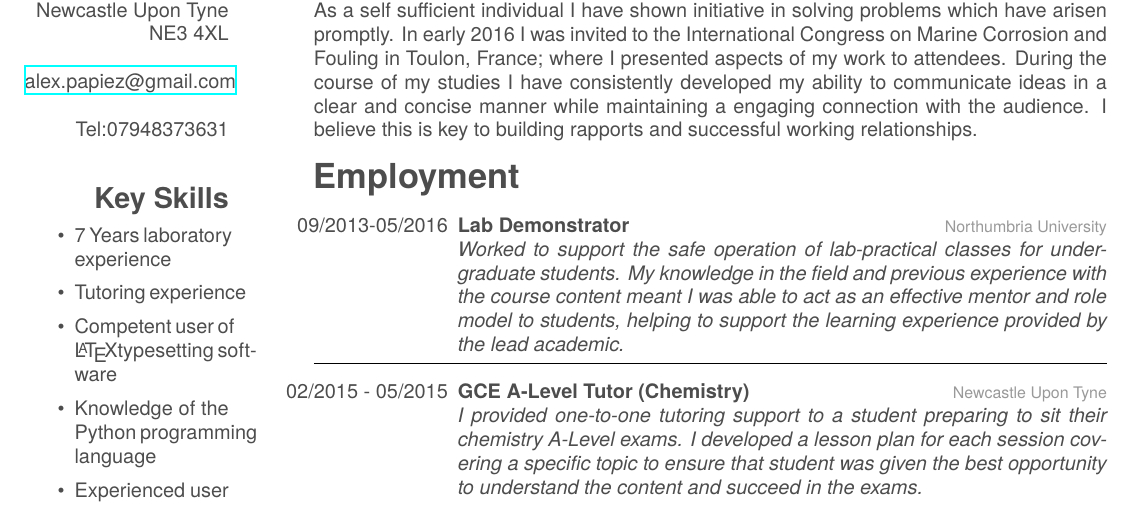
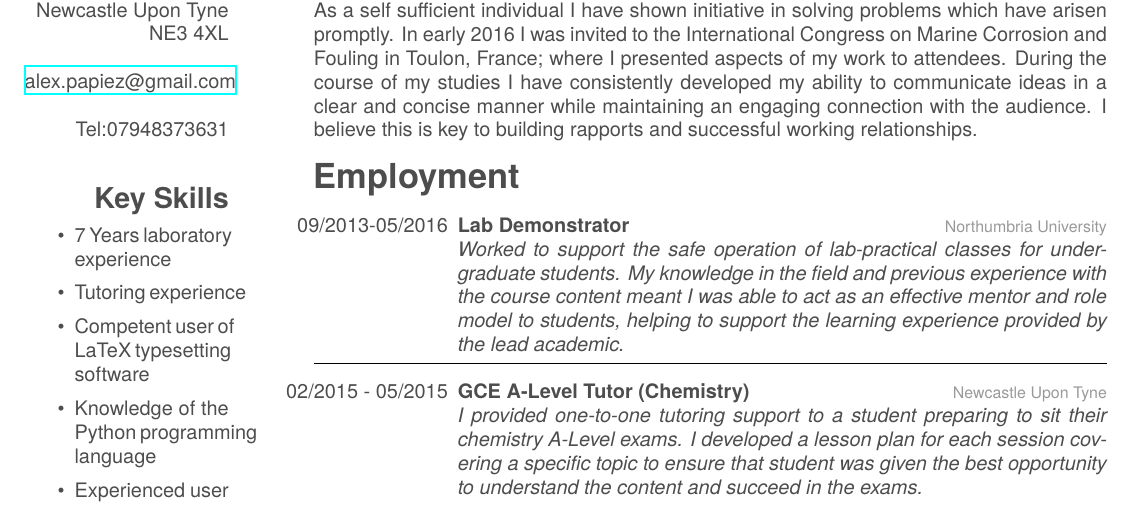
Before and after one commit to apapiez/CV, a LaTeX CV (CV.tex): part of page 1 of 2, cut so that both start at the same text. The pictures show the PDF file CV.pdf that the author committed with the source.

Commit message:
changes recommended by landy

```diff
--- a/CV.tex
+++ b/CV.tex
@@ -40,7 +40,7 @@
    \begin{itemize}
    \item 7 Years laboratory experience
    \item Tutoring experience
-   \item Competent user of \LaTeX typesetting software
+   \item Competent user of LaTeX typesetting software
    \item Knowledge of the Python programming language
    \item Experienced user of Microsoft Office packages
    \item Able to work well independantly and in a group
@@ -52,7 +52,7 @@
 \end{aside}
 \vspace{-0.6cm}
 \section{Profile}
-My attention and eye for detail have allowed me to be successful in my research career. As a self sufficient individual I have shown initiative in solving problems which have arisen promptly. In early 2016 I was invited to the International Congress on Marine Corrosion and Fouling in Toulon, France; where I presented aspects of my work to attendees. During the course of my studies I have consistently developed my ability to communicate ideas in a clear and concise manner while maintaining a engaging connection with the audience. I believe this is key to building rapports and successful working relationships.
+My attention and eye for detail have allowed me to be successful in my research career. As a self sufficient individual I have shown initiative in solving problems which have arisen promptly. In early 2016 I was invited to the International Congress on Marine Corrosion and Fouling in Toulon, France; where I presented aspects of my work to attendees. During the course of my studies I have consistently developed my ability to communicate ideas in a clear and concise manner while maintaining an engaging connection with the audience. I believe this is key to building rapports and successful working relationships.
 \section{Employment}
 
 \begin{entrylist}
```
Also changed, not shown: CV.pdf, 2 other files.
